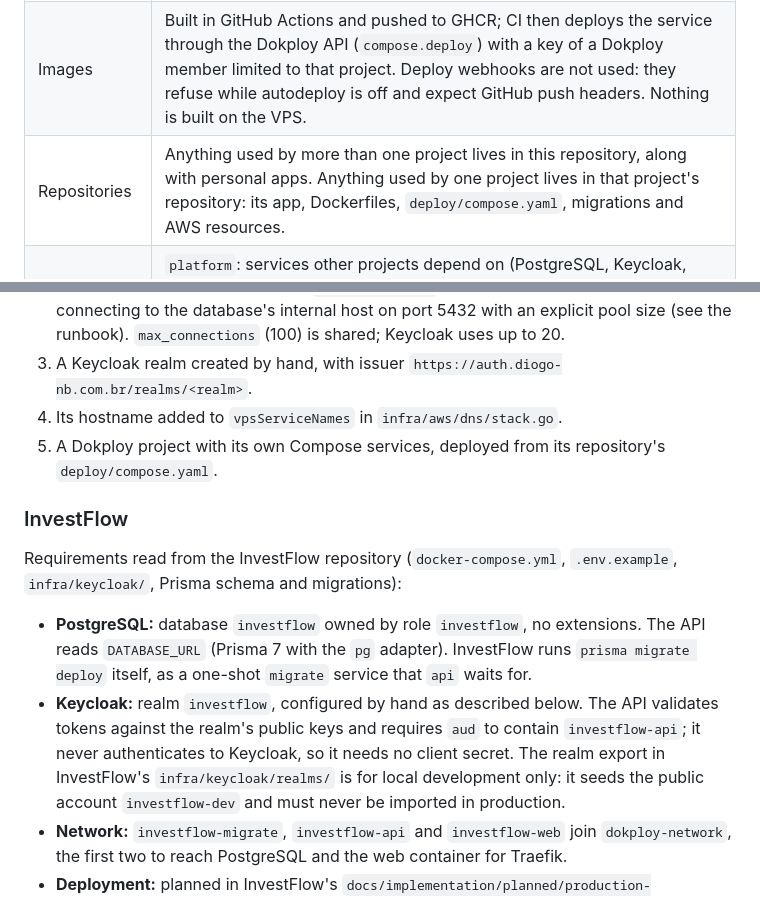
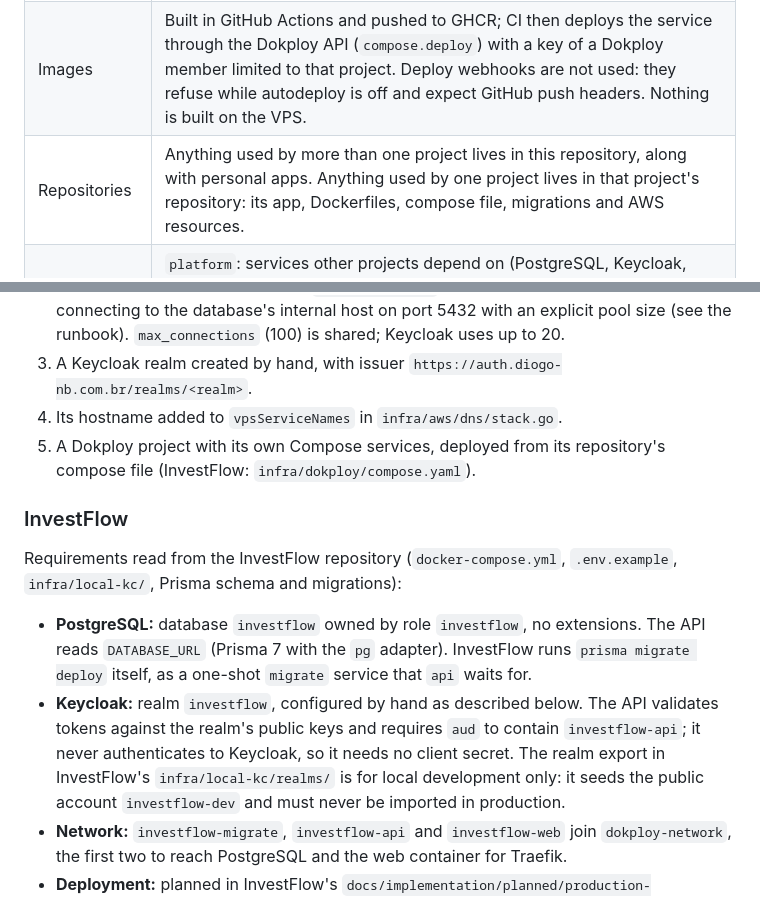
Before and after one commit to Diogo-NB/personal-platform, a Markdown page: docs/vps-platform.md, 2 parts joined by grey strips. GitHub-like rendering.

Commit message:
docs: point at investflow's dokploy compose file and local-kc folder

```diff
--- a/docs/vps-platform.md
+++ b/docs/vps-platform.md
@@ -16,7 +16,7 @@ DNS stack is described in [`infra/aws/README.md`](../infra/aws/README.md#dns).
 | OS                | Ubuntu 24.04 LTS, plain image. Hostinger's Docker Manager and Monarx add-ons are not used.                                                                                                                                                                                                                                                      |
 | Deploys           | Dokploy. Every application service is a Dokploy **Compose** service that reads its `compose.yaml` from Git; only secrets live in Dokploy. Compose mode, not Swarm Stack, so `depends_on: condition: service_completed_successfully` works for one-shot jobs such as migrations. PostgreSQL is the exception: it uses Dokploy's built-in Database service, for its managed backups. |
 | Images            | Built in GitHub Actions and pushed to GHCR; CI then deploys the service through the Dokploy API (`compose.deploy`) with a key of a Dokploy member limited to that project. Deploy webhooks are not used: they refuse while autodeploy is off and expect GitHub push headers. Nothing is built on the VPS.                                                                                                                                                                                                                  |
-| Repositories      | Anything used by more than one project lives in this repository, along with personal apps. Anything used by one project lives in that project's repository: its app, Dockerfiles, `deploy/compose.yaml`, migrations and AWS resources.                                                                                                          |
+| Repositories      | Anything used by more than one project lives in this repository, along with personal apps. Anything used by one project lives in that project's repository: its app, Dockerfiles, compose file, migrations and AWS resources.                                                                                                          |
 | Dokploy projects  | `platform`: services other projects depend on (PostgreSQL, Keycloak, later monitoring and WireGuard). `personal`: standalone personal apps (TeamSpeak, addy.io, Vaultwarden, Filestash). One more Dokploy project per project repository (`investflow`, …). One environment, `production`, until a project needs `staging`.                     |
 | PostgreSQL        | One shared PostgreSQL 17 instance, a Dokploy Database service; its internal host is generated by Dokploy and lives in each client's Dokploy environment, not in Git. **One database and one owner role per project**, created by hand with the superuser using this repository's script. Projects run their own migrations with their own role. No external port. |
 | Keycloak          | One shared Keycloak 26 instance, **one realm per project**. Realms, clients and users are configured by hand in the admin console; there are no realm files or configuration tooling in production. Production mode, capped heap, `KC_CACHE=local`, container memory limit.                                                                     |
@@ -79,12 +79,12 @@ A project that uses the shared services needs:
    `https://auth.diogo-nb.com.br/realms/<realm>`.
 4. Its hostname added to `vpsServiceNames` in `infra/aws/dns/stack.go`.
 5. A Dokploy project with its own Compose services, deployed from its
-   repository's `deploy/compose.yaml`.
+   repository's compose file (InvestFlow: `infra/dokploy/compose.yaml`).
 
 ### InvestFlow
 
 Requirements read from the InvestFlow repository (`docker-compose.yml`,
-`.env.example`, `infra/keycloak/`, Prisma schema and migrations):
+`.env.example`, `infra/local-kc/`, Prisma schema and migrations):
 
 - **PostgreSQL:** database `investflow` owned by role `investflow`, no
   extensions. The API reads `DATABASE_URL` (Prisma 7 with the `pg` adapter).
@@ -94,7 +94,7 @@ Requirements read from the InvestFlow repository (`docker-compose.yml`,
   The API validates tokens against the realm's public keys and requires
   `aud` to contain `investflow-api`; it never authenticates to Keycloak, so
   it needs no client secret. The realm export in InvestFlow's
-  `infra/keycloak/realms/` is for local development only: it seeds the public
+  `infra/local-kc/realms/` is for local development only: it seeds the public
   account `investflow-dev` and must never be imported in production.
 - **Network:** `investflow-migrate`, `investflow-api` and `investflow-web`
   join `dokploy-network`, the first two to reach PostgreSQL and the web
```
